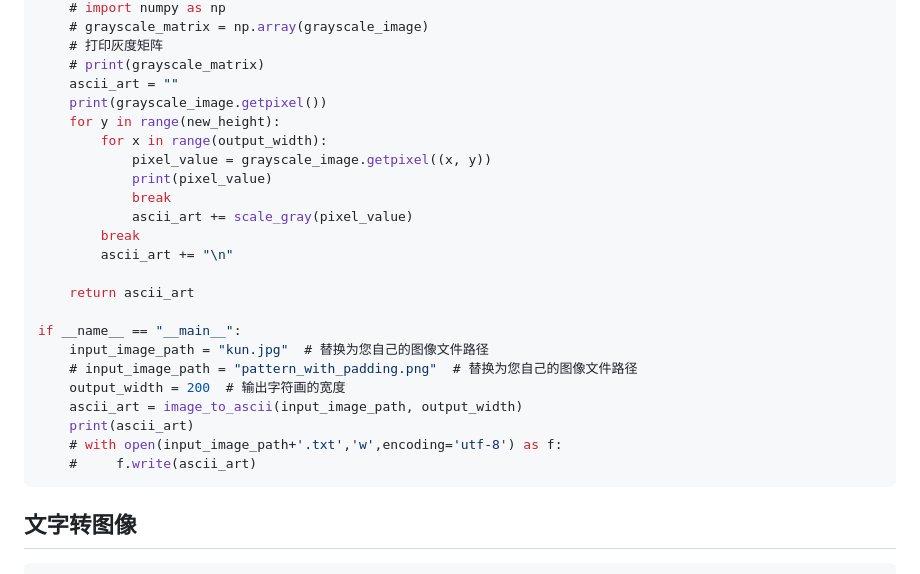
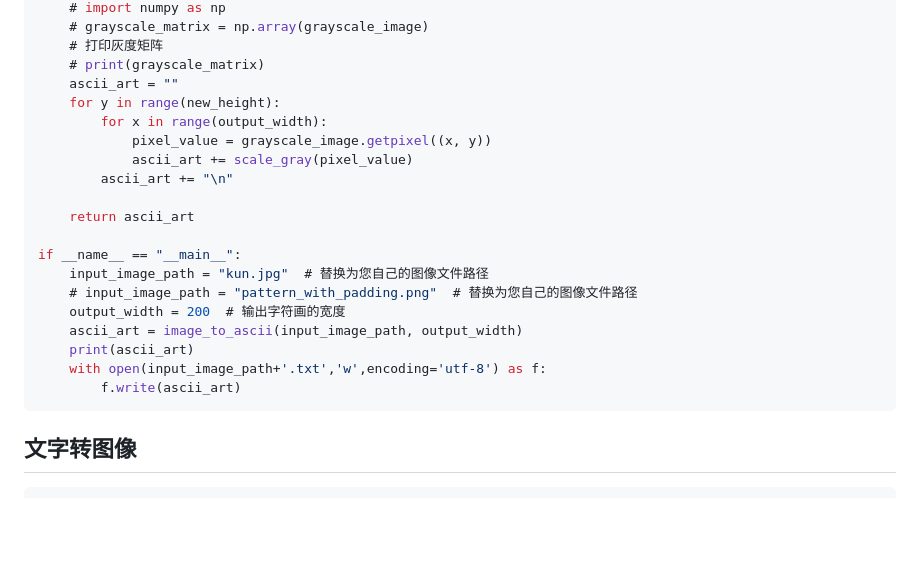
Before and after one commit to cpython666/Python-Project, a Markdown page: 字符画原理及实现代码笔记/字符画制作原理揭秘及代码复现！.md, the part around the change. GitHub-like rendering; blank space fills up the shorter version.

Commit message:
更新 字符画制作原理揭秘及代码复现！.md

````diff
--- a/字符画原理及实现代码笔记/字符画制作原理揭秘及代码复现！.md
+++ b/字符画原理及实现代码笔记/字符画制作原理揭秘及代码复现！.md
@@ -49,14 +49,10 @@ def image_to_ascii(image_path, output_width=100):
     # 打印灰度矩阵
     # print(grayscale_matrix)
     ascii_art = ""
-    print(grayscale_image.getpixel())
     for y in range(new_height):
         for x in range(output_width):
             pixel_value = grayscale_image.getpixel((x, y))
-            print(pixel_value)
-            break
             ascii_art += scale_gray(pixel_value)
-        break
         ascii_art += "\n"
 
     return ascii_art
@@ -67,8 +63,8 @@ if __name__ == "__main__":
     output_width = 200  # 输出字符画的宽度
     ascii_art = image_to_ascii(input_image_path, output_width)
     print(ascii_art)
-    # with open(input_image_path+'.txt','w',encoding='utf-8') as f:
-    #     f.write(ascii_art)
+    with open(input_image_path+'.txt','w',encoding='utf-8') as f:
+        f.write(ascii_art)
 ```
 ## 文字转图像
 ```vue
````
